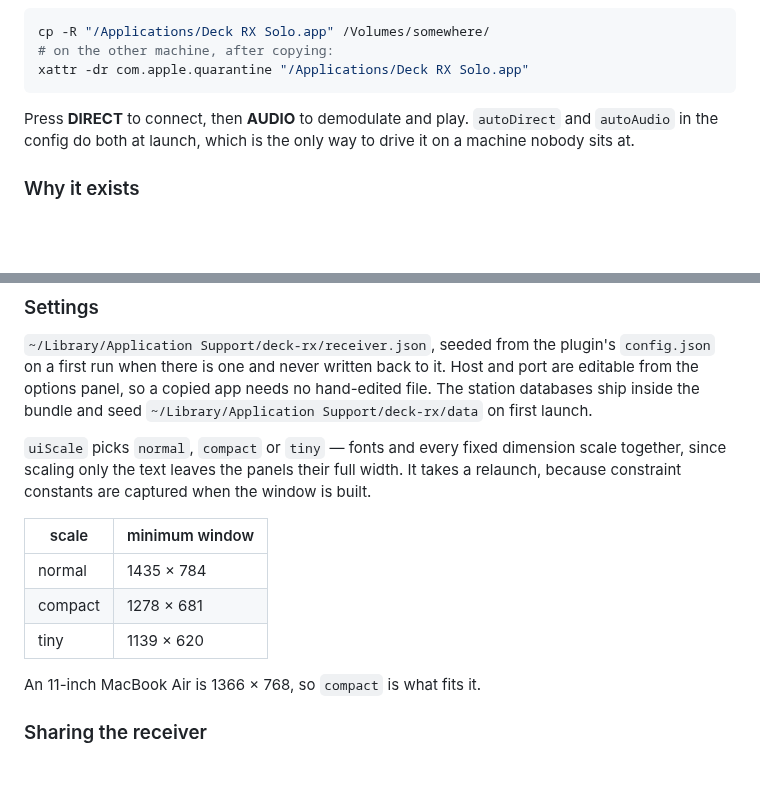
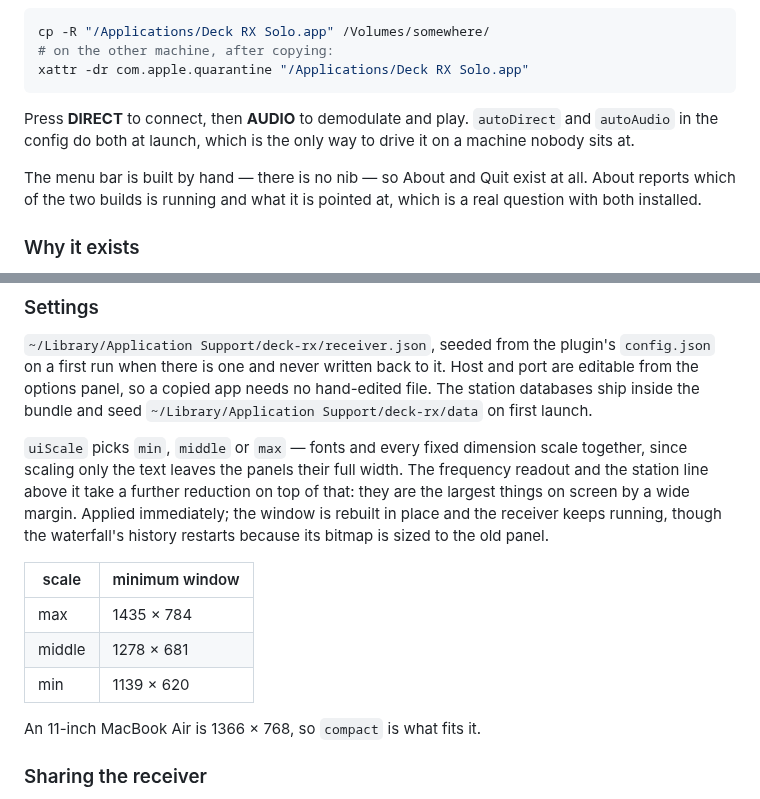
Before and after one commit to soresore19xx/deck-rx, a Markdown page: README.md, 2 parts joined by grey strips. GitHub-like rendering; blank space fills up the shorter version.

Commit message:
docs: min/middle/max, immediate apply, and the menu bar

```diff
--- a/README.md
+++ b/README.md
@@ -332,6 +332,10 @@ Press **DIRECT** to connect, then **AUDIO** to demodulate and play. `autoDirect`
 and `autoAudio` in the config do both at launch, which is the only way to drive
 it on a machine nobody sits at.
 
+The menu bar is built by hand — there is no nib — so About and Quit exist at
+all. About reports which of the two builds is running and what it is pointed
+at, which is a real question with both installed.
+
 ### Why it exists
 
 The app owned no receiver state, so it was useless without the plugin on the
@@ -360,16 +364,19 @@ Host and port are editable from the options panel, so a copied app needs no
 hand-edited file. The station databases ship inside the bundle and seed
 `~/Library/Application Support/deck-rx/data` on first launch.
 
-`uiScale` picks `normal`, `compact` or `tiny` — fonts and every fixed dimension
+`uiScale` picks `min`, `middle` or `max` — fonts and every fixed dimension
 scale together, since scaling only the text leaves the panels their full width.
-It takes a relaunch, because constraint constants are captured when the window
-is built.
+The frequency readout and the station line above it take a further reduction on
+top of that: they are the largest things on screen by a wide margin. Applied
+immediately; the window is rebuilt in place and the receiver keeps running,
+though the waterfall's history restarts because its bitmap is sized to the old
+panel.
 
 | scale | minimum window |
 | --- | --- |
-| normal | 1435 × 784 |
-| compact | 1278 × 681 |
-| tiny | 1139 × 620 |
+| max | 1435 × 784 |
+| middle | 1278 × 681 |
+| min | 1139 × 620 |
 
 An 11-inch MacBook Air is 1366 × 768, so `compact` is what fits it.
 
```
